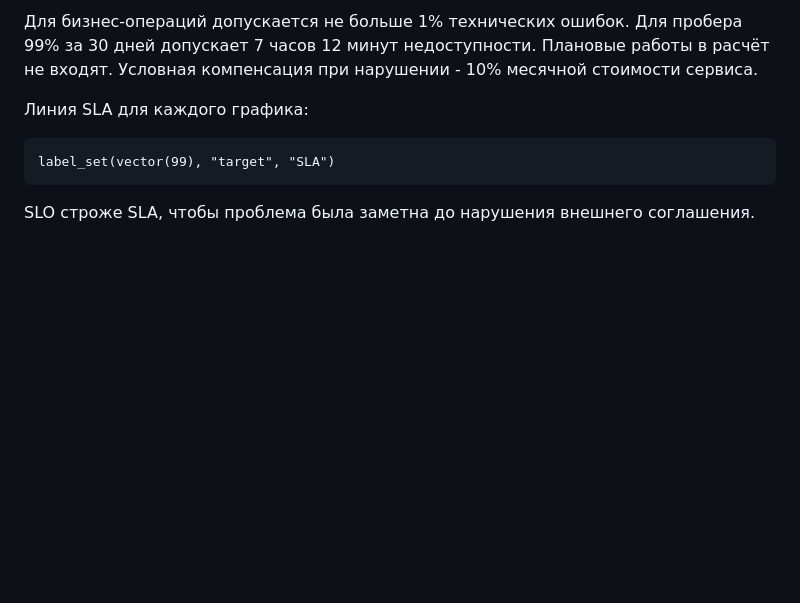
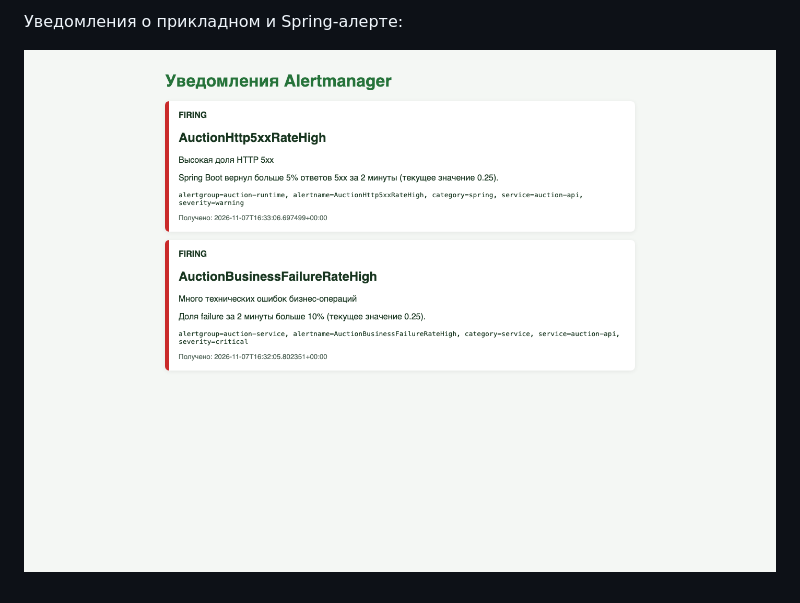
Before and after one commit to novivan/sre_course_project, a Markdown page: Отчёт.md, the part around one of its changes. GitHub-like rendering; pictures changed too: docs/alerts/alertmanager-notification.png (added); blank space fills up the shorter version.

````diff
--- a/Отчёт.md
+++ b/Отчёт.md
@@ -75,12 +62,4 @@ SLA за календарный месяц - не меньше 99% для каж
 
-Для бизнес-операций допускается не больше 1% технических ошибок. Для пробера 99%
-за 30 дней допускает 7 часов 12 минут недоступности. Плановые работы в расчёт не
-входят. Условная компенсация при нарушении - 10% месячной стоимости сервиса.
+Уведомления о прикладном и Spring-алерте:
 
-Линия SLA для каждого графика:
-
-```promql
-label_set(vector(99), "target", "SLA")
-```
-
-SLO строже SLA, чтобы проблема была заметна до нарушения внешнего соглашения.
+![Уведомления Alertmanager](docs/alerts/alertmanager-notification.png)
````
Also changed, not shown: other parts of Отчёт.md (+37 -50 lines), docs/alerts/vmalert-alerts.png (added), 7 other files.
